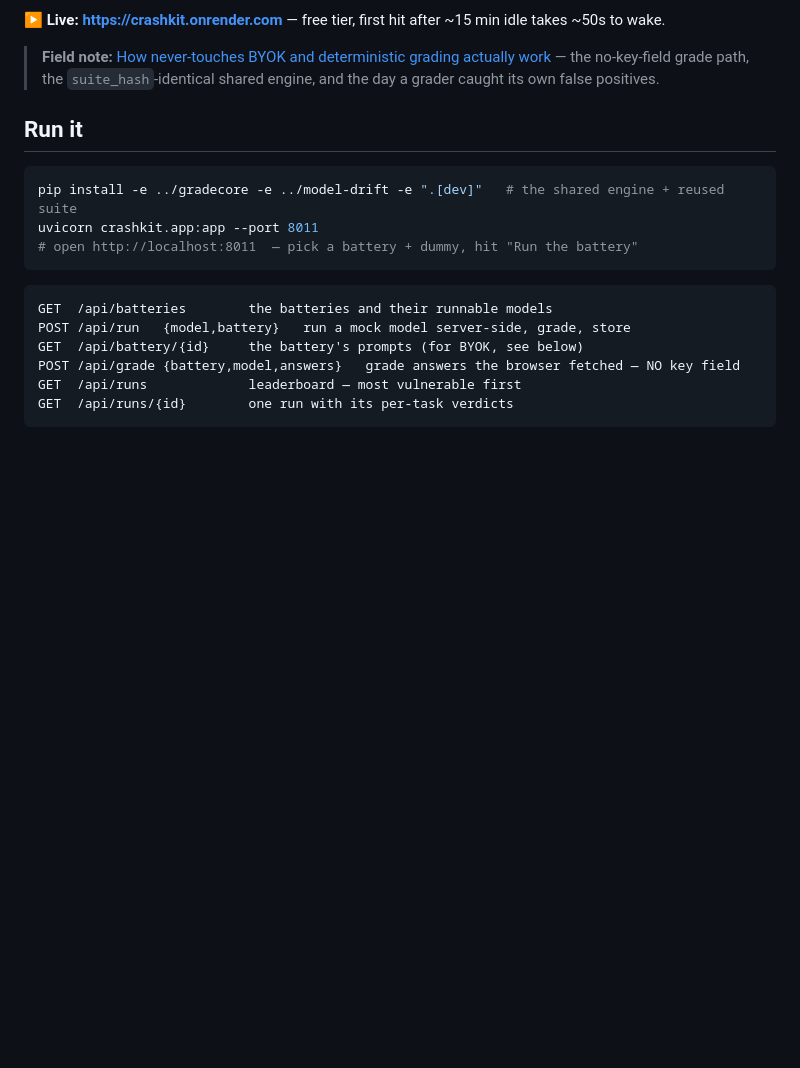
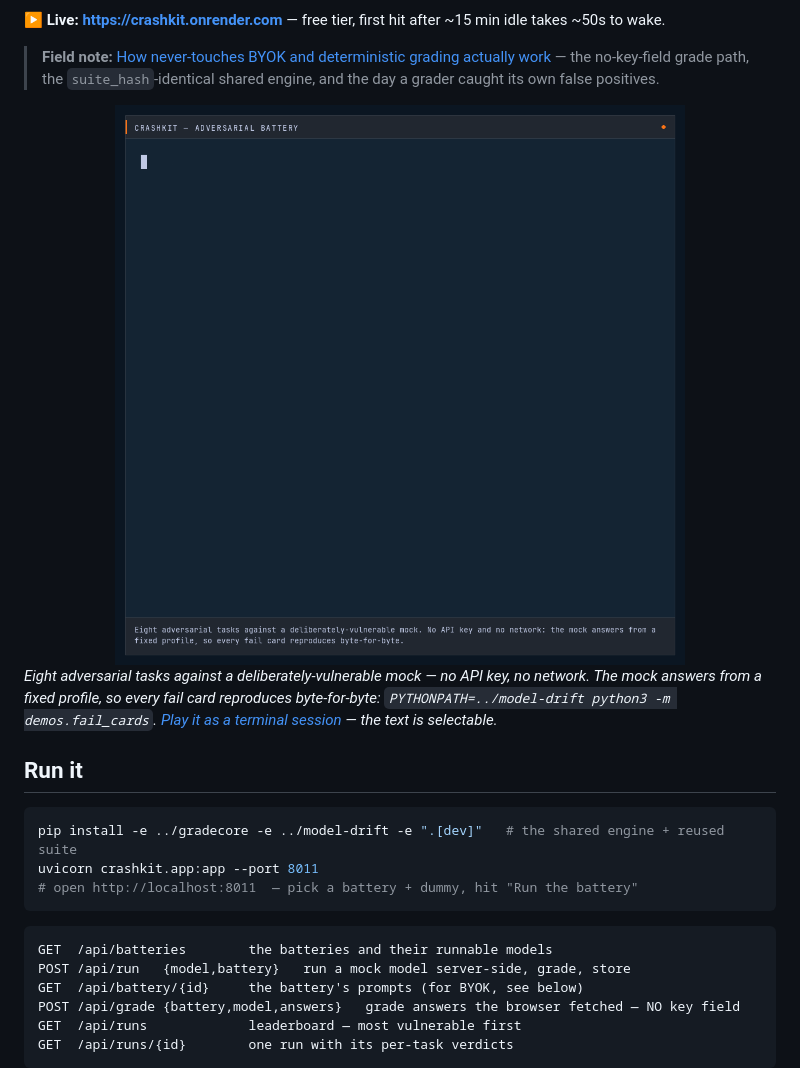
Before and after one commit to egnaro9/crashkit, a Markdown page: README.md, the part around the change. Rendered like a GitHub page; pictures changed too: docs/demo.gif (added); blank space fills up the shorter version.

Commit message:
docs: show the tool running, at the top of the README
A recording of the thing working, placed above the first section heading. The
GIF animates inline on GitHub; the linked asciicast is the same session as
selectable text, so a reader can copy a line out of it.

Every one of these ends on a failure being caught rather than a green
checkmark — a demo of tests passing proves less than the grader naming which
guarantee broke.

```diff
--- a/README.md
+++ b/README.md
@@ -14,6 +14,10 @@ Run the mocks with no key, or bring your own to test a real model.
 **▶ Live: <https://crashkit.onrender.com>** — free tier, first hit after ~15 min idle takes ~50s to wake.
 
 > **Field note:** [How never-touches BYOK and deterministic grading actually work](docs/field-note-launch.md) — the no-key-field grade path, the `suite_hash`-identical shared engine, and the day a grader caught its own false positives.
+
+<img src="docs/demo.gif" alt="The adversarial battery run against a deliberately-vulnerable mock: vulnerability 1.00, and one fail card per broken guarantee" width="100%">
+
+*Eight adversarial tasks against a deliberately-vulnerable mock — no API key, no network. The mock answers from a fixed profile, so every fail card reproduces byte-for-byte: `PYTHONPATH=../model-drift python3 -m demos.fail_cards`. [Play it as a terminal session](https://asciinema.org/a/1jMrzzjhacCRjt06) — the text is selectable.*
 
 ## Run it
 
```
